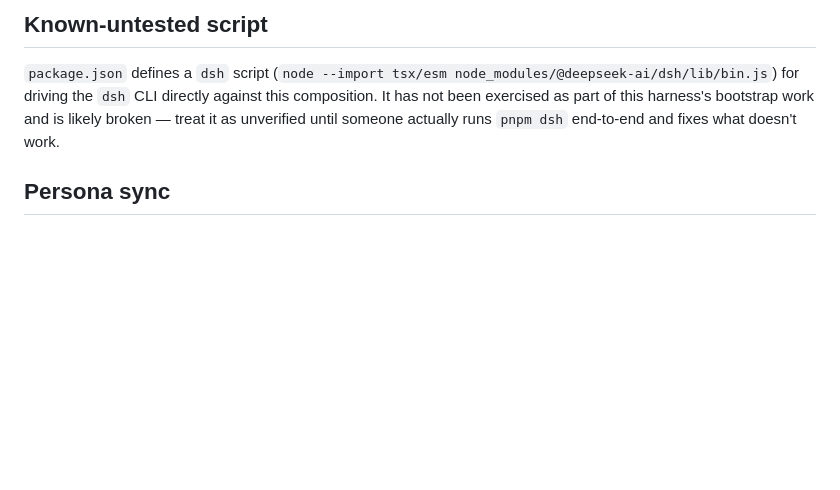
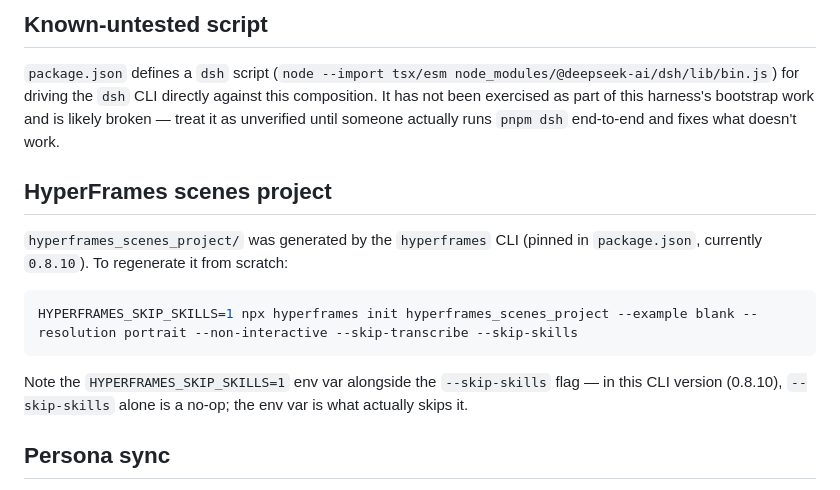
Before and after one commit to jayshrivastava0/hrsu-shorts-video-pipeline, a Markdown page: harness/README.md, the part around the change. Drawn GitHub-style; blank space fills up the shorter version.

Commit message:
Document hyperframes init regeneration command in harness README
Records the exact command to regenerate hyperframes_scenes_project/,
including the HYPERFRAMES_SKIP_SKILLS=1 env var needed because
--skip-skills alone is a no-op in installed CLI 0.8.10. This was
previously only noted in a task report that gets deleted, leaving no
durable trace for future re-runs.

Co-Authored-By: Claude Sonnet 5 <noreply@anthropic.com>

````diff
--- a/harness/README.md
+++ b/harness/README.md
@@ -51,6 +51,18 @@ for driving the `dsh` CLI directly against this composition. It has not been exe
 this harness's bootstrap work and is likely broken — treat it as unverified until someone actually
 runs `pnpm dsh` end-to-end and fixes what doesn't work.
 
+## HyperFrames scenes project
+
+`hyperframes_scenes_project/` was generated by the `hyperframes` CLI (pinned in `package.json`,
+currently `0.8.10`). To regenerate it from scratch:
+
+```bash
+HYPERFRAMES_SKIP_SKILLS=1 npx hyperframes init hyperframes_scenes_project --example blank --resolution portrait --non-interactive --skip-transcribe --skip-skills
+```
+
+Note the `HYPERFRAMES_SKIP_SKILLS=1` env var alongside the `--skip-skills` flag — in this CLI
+version (0.8.10), `--skip-skills` alone is a no-op; the env var is what actually skips it.
+
 ## Persona sync
 
 `cordis.yml`'s `agent-spine` plugin config embeds the agent persona as literal text under
````
